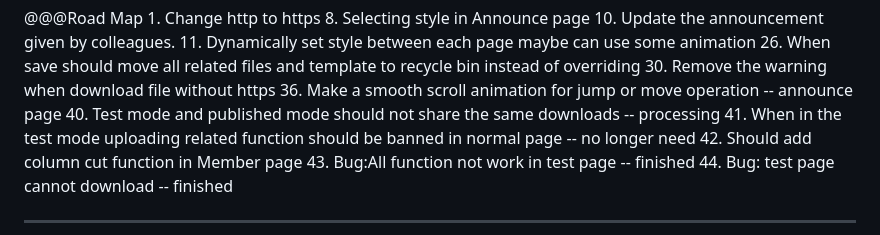
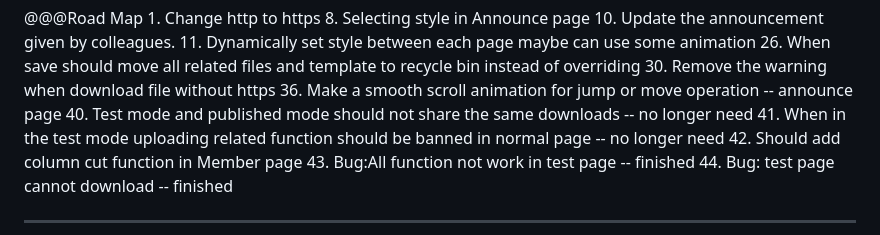
Before and after one commit to Paiiimannnoitla/General-Affairs-Page-Construction, a Markdown page: remake/log.md, the part around the change. Rendered like a GitHub page.

```diff
--- a/remake/log.md
+++ b/remake/log.md
@@ -8,7 +8,7 @@
 	36. Make a smooth scroll animation for jump or move operation
 		-- announce page
 	40. Test mode and published mode should not share the same downloads
-		-- processing
+		-- no longer need
 	41. When in the test mode uploading related function should be banned in normal page
 		-- no longer need
 	42. Should add column cut function in Member page
```
